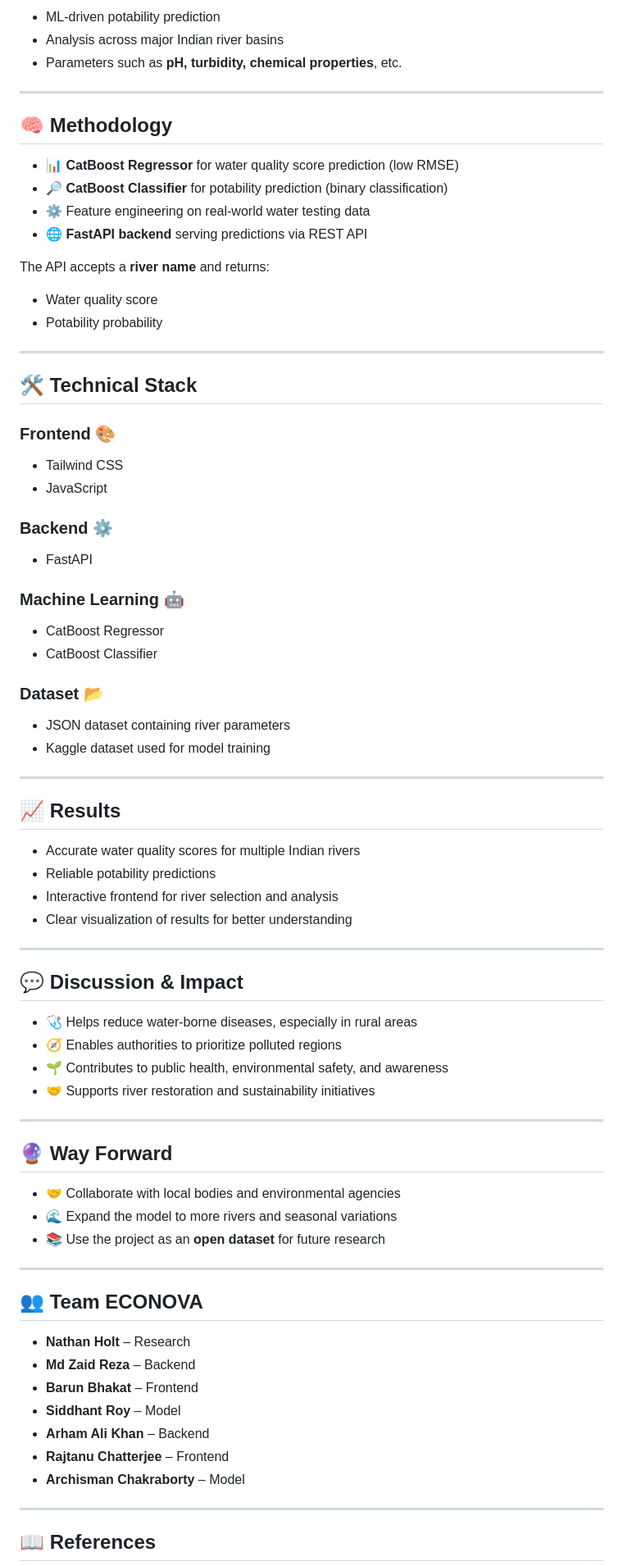
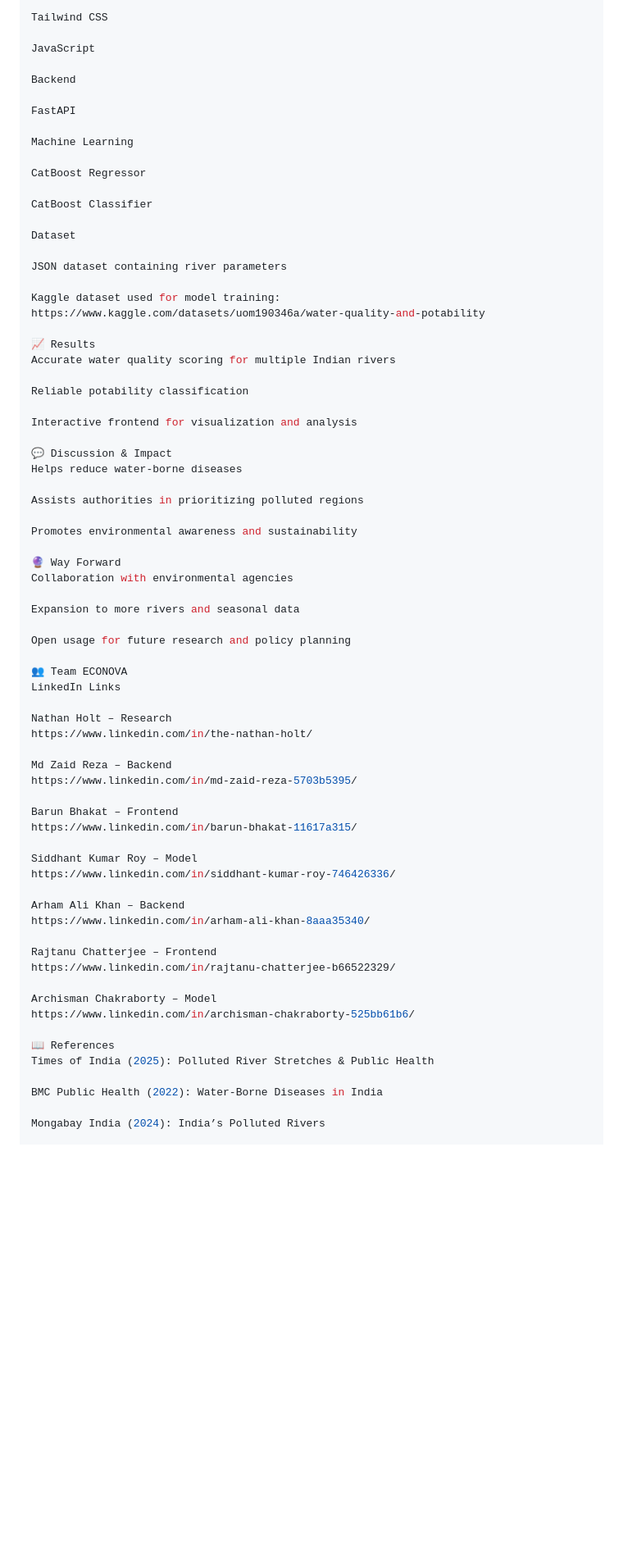
Before and after one commit to Archisman936/Water_Potability_Analysis-Team_Econova, a Markdown page: README.md, the part around one of its changes. Shown at 82% size. Rendered like a GitHub page; blank space fills up the shorter version.

Commit message:
Refactor README for improved clarity and structure
Updated formatting and structure of the README to enhance readability and organization.

```diff
--- a/README.md
+++ b/README.md
@@ -66,84 +88,74 @@ Predictive analysis empowers **citizens and authorities** to act proactively.
 
-* ML‑driven potability prediction
-* Analysis across major Indian river basins
-* Parameters such as **pH, turbidity, chemical properties**, etc.
+Tailwind CSS
 
----
+JavaScript
 
-## 🧠 Methodology
+Backend
 
-* 📊 **CatBoost Regressor** for water quality score prediction (low RMSE)
-* 🔎 **CatBoost Classifier** for potability prediction (binary classification)
-* ⚙️ Feature engineering on real‑world water testing data
-* 🌐 **FastAPI backend** serving predictions via REST API
+FastAPI
 
-The API accepts a **river name** and returns:
+Machine Learning
 
-* Water quality score
-* Potability probability
+CatBoost Regressor
 
----
+CatBoost Classifier
 
-## 🛠️ Technical Stack
+Dataset
 
-### Frontend 🎨
+JSON dataset containing river parameters
 
-* Tailwind CSS
-* JavaScript
+Kaggle dataset used for model training:
+https://www.kaggle.com/datasets/uom190346a/water-quality-and-potability
 
-### Backend ⚙️
+📈 Results
+Accurate water quality scoring for multiple Indian rivers
 
-* FastAPI
+Reliable potability classification
 
-### Machine Learning 🤖
+Interactive frontend for visualization and analysis
 
-* CatBoost Regressor
-* CatBoost Classifier
+💬 Discussion & Impact
+Helps reduce water-borne diseases
 
-### Dataset 📂
+Assists authorities in prioritizing polluted regions
 
-* JSON dataset containing river parameters
-* Kaggle dataset used for model training
+Promotes environmental awareness and sustainability
 
----
+🔮 Way Forward
+Collaboration with environmental agencies
 
-## 📈 Results
+Expansion to more rivers and seasonal data
 
-* Accurate water quality scores for multiple Indian rivers
-* Reliable potability predictions
-* Interactive frontend for river selection and analysis
-* Clear visualization of results for better understanding
+Open usage for future research and policy planning
 
----
+👥 Team ECONOVA
+LinkedIn Links
 
-## 💬 Discussion & Impact
+Nathan Holt – Research
+https://www.linkedin.com/in/the-nathan-holt/
 
-* 🩺 Helps reduce water‑borne diseases, especially in rural areas
-* 🧭 Enables authorities to prioritize polluted regions
-* 🌱 Contributes to public health, environmental safety, and awareness
-* 🤝 Supports river restoration and sustainability initiatives
+Md Zaid Reza – Backend
+https://www.linkedin.com/in/md-zaid-reza-5703b5395/
 
----
+Barun Bhakat – Frontend
+https://www.linkedin.com/in/barun-bhakat-11617a315/
 
-## 🔮 Way Forward
+Siddhant Kumar Roy – Model
+https://www.linkedin.com/in/siddhant-kumar-roy-746426336/
 
-* 🤝 Collaborate with local bodies and environmental agencies
-* 🌊 Expand the model to more rivers and seasonal variations
-* 📚 Use the project as an **open dataset** for future research
+Arham Ali Khan – Backend
+https://www.linkedin.com/in/arham-ali-khan-8aaa35340/
 
----
+Rajtanu Chatterjee – Frontend
+https://www.linkedin.com/in/rajtanu-chatterjee-b66522329/
 
-## 👥 Team ECONOVA
+Archisman Chakraborty – Model
+https://www.linkedin.com/in/archisman-chakraborty-525bb61b6/
 
-* **Nathan Holt** – Research
-* **Md Zaid Reza** – Backend
-* **Barun Bhakat** – Frontend
-* **Siddhant Roy** – Model
-* **Arham Ali Khan** – Backend
-* **Rajtanu Chatterjee** – Frontend
-* **Archisman Chakraborty** – Model
+📖 References
+Times of India (2025): Polluted River Stretches & Public Health
 
----
+BMC Public Health (2022): Water-Borne Diseases in India
 
-## 📖 References
+Mongabay India (2024): India’s Polluted Rivers
 
```
Also changed, not shown: other parts of README.md (+61 -47 lines).
